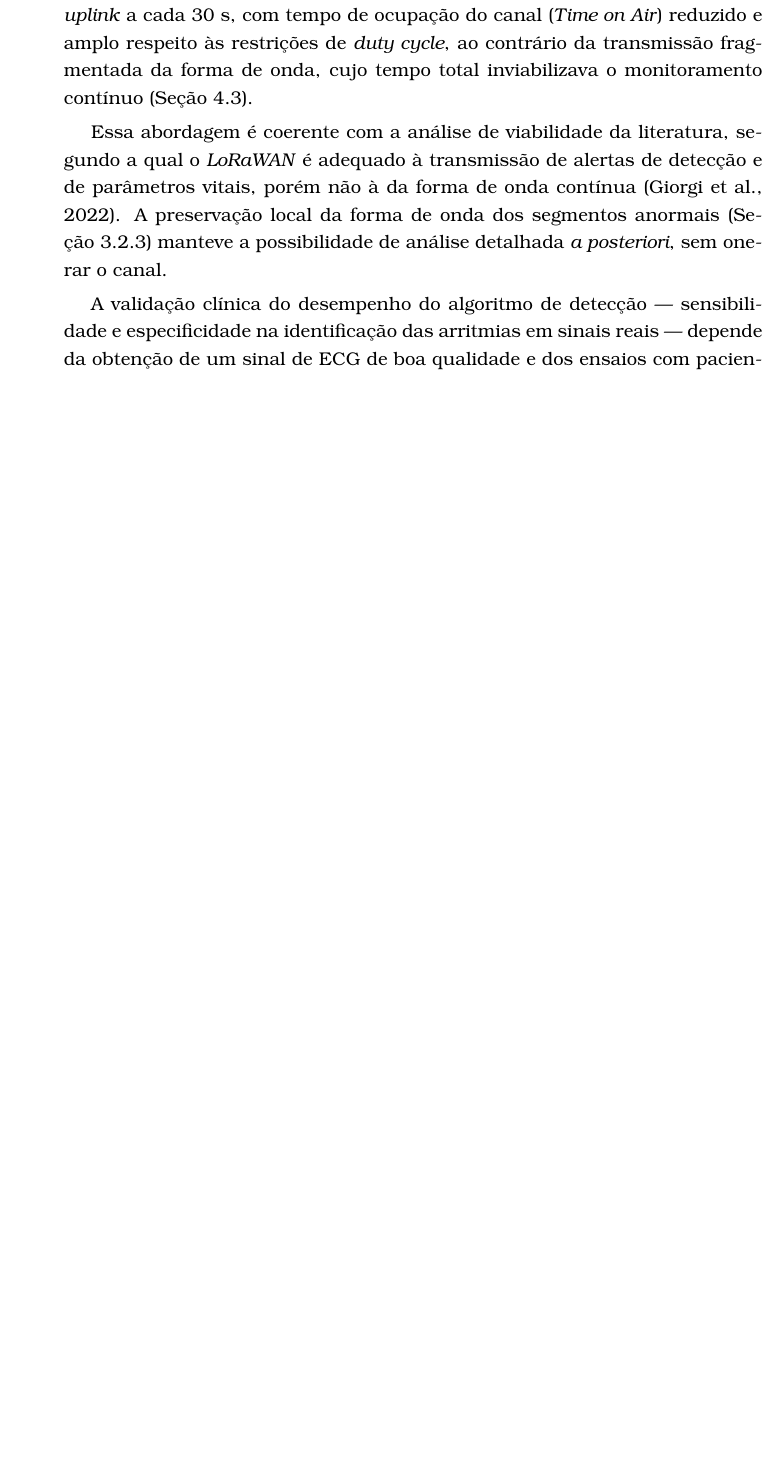
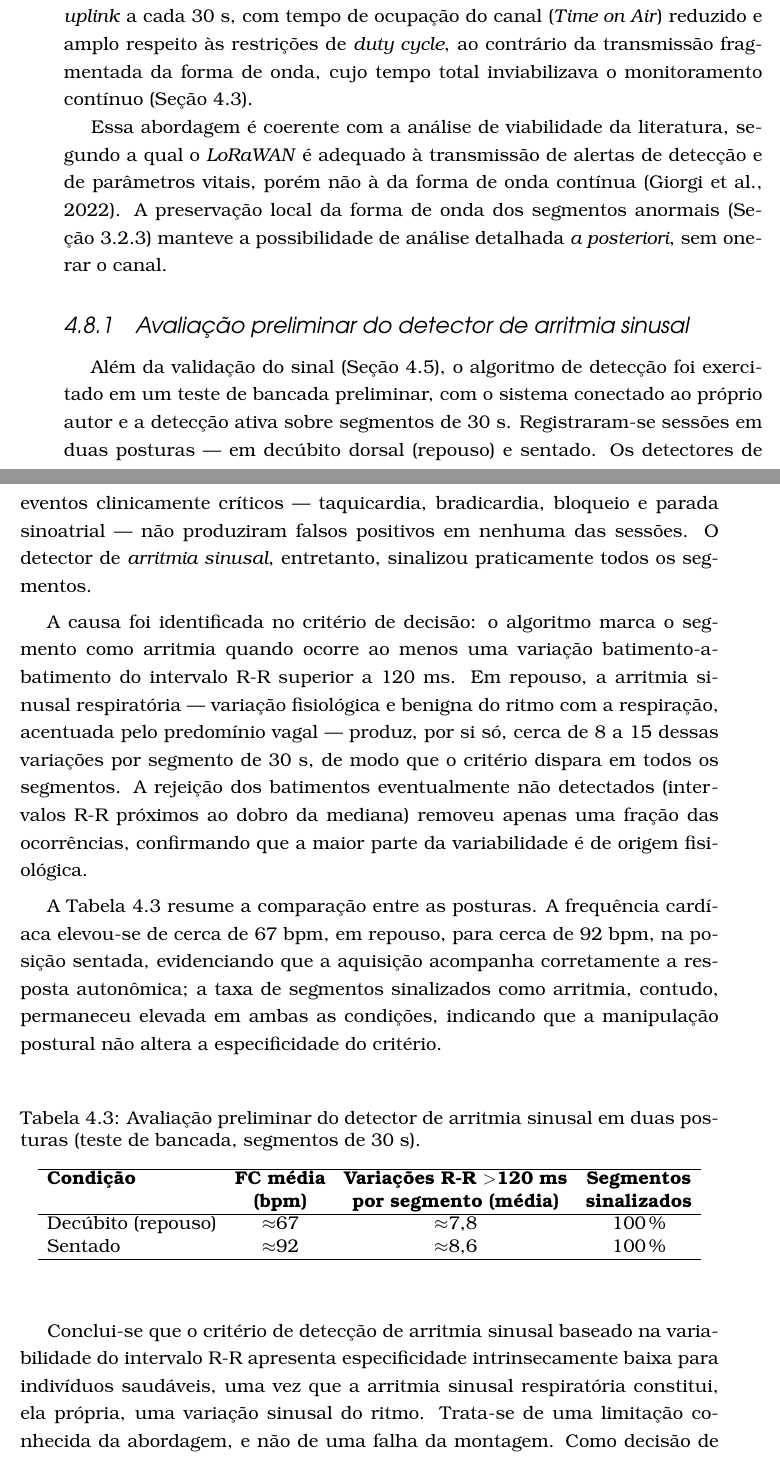
Before and after one commit to ezefferth/dissertacao-mestrado, a LaTeX thesis (tese.tex, which reads 4_resultados.tex): part of page 59 of 73 before the commit and two parts of pages 59 and 60 of 73 after it, the two joined at a grey line, cut so that both start at the same text, the shorter picture padded with empty space. Compiled offline with pdfLaTeX; a LaTeX package or settings file that is missing is left out.

Commit message:
Resultados: limitação de especificidade da detecção de arritmia sinusal
- Nova subseção com teste de bancada (deitado x sentado): críticos sem falsos
  positivos; arritmia sinusal marca ~100% por RSA (baixa especificidade).
  Tabela por postura (FC 67->92 bpm valida resposta autonômica). Decisão de
  escopo: arritmia sinusal informativa, não crítica.
- Considerações finais atualizadas (sinal corrigido via RLD).

```diff
--- a/4_resultados.tex
+++ b/4_resultados.tex
@@ -165,7 +165,31 @@ A estratégia de detecção na borda foi verificada quanto ao seu efeito sobre o
 
 Essa abordagem é coerente com a análise de viabilidade da literatura, segundo a qual o \textit{LoRaWAN} é adequado à transmissão de alertas de detecção e de parâmetros vitais, porém não à da forma de onda contínua \citep{lorawanWaveform}. A preservação local da forma de onda dos segmentos anormais (Seção~\ref{sec:armazenamento}) manteve a possibilidade de análise detalhada \textit{a posteriori}, sem onerar o canal.
 
-A validação clínica do desempenho do algoritmo de detecção — sensibilidade e especificidade na identificação das arritmias em sinais reais — depende da obtenção de um sinal de \acs{ECG} de boa qualidade e dos ensaios com pacientes, e constitui etapa subsequente do trabalho.
+\subsection{Avaliação preliminar do detector de arritmia sinusal}
+\label{sec:resArritmia}
+
+Além da validação do sinal (Seção~\ref{sec:resSinal}), o algoritmo de detecção foi exercitado em um teste de bancada preliminar, com o sistema conectado ao próprio autor e a detecção ativa sobre segmentos de 30~s. Registraram-se sessões em duas posturas — em decúbito dorsal (repouso) e sentado. Os detectores de eventos clinicamente críticos — taquicardia, bradicardia, bloqueio e parada sinoatrial — não produziram falsos positivos em nenhuma das sessões. O detector de \textit{arritmia sinusal}, entretanto, sinalizou praticamente todos os segmentos.
+
+A causa foi identificada no critério de decisão: o algoritmo marca o segmento como arritmia quando ocorre ao menos uma variação batimento-a-batimento do intervalo R-R superior a 120~ms. Em repouso, a arritmia sinusal respiratória — variação fisiológica e benigna do ritmo com a respiração, acentuada pelo predomínio vagal — produz, por si só, cerca de 8 a 15 dessas variações por segmento de 30~s, de modo que o critério dispara em todos os segmentos. A rejeição dos batimentos eventualmente não detectados (intervalos R-R próximos ao dobro da mediana) removeu apenas uma fração das ocorrências, confirmando que a maior parte da variabilidade é de origem fisiológica.
+
+A Tabela~\ref{tab:arritmiaPostura} resume a comparação entre as posturas. A frequência cardíaca elevou-se de cerca de 67~bpm, em repouso, para cerca de 92~bpm, na posição sentada, evidenciando que a aquisição acompanha corretamente a resposta autonômica; a taxa de segmentos sinalizados como arritmia, contudo, permaneceu elevada em ambas as condições, indicando que a manipulação postural não altera a especificidade do critério.
+
+\begin{table}[htb]
+\centering
+\caption{Avaliação preliminar do detector de arritmia sinusal em duas posturas (teste de bancada, segmentos de 30~s).}
+\label{tab:arritmiaPostura}
+\begin{tabular}{l c c c}
+\hline
+\textbf{Condição} & \textbf{FC média} & \textbf{Variações R-R $>$120~ms} & \textbf{Segmentos} \\
+                  & \textbf{(bpm)}    & \textbf{por segmento (média)}    & \textbf{sinalizados} \\
+\hline
+Decúbito (repouso) & $\approx$67 & $\approx$7,8 & 100\,\% \\
+Sentado            & $\approx$92 & $\approx$8,6 & 100\,\% \\
+\hline
+\end{tabular}
+\end{table}
+
+Conclui-se que o critério de detecção de arritmia sinusal baseado na variabilidade do intervalo R-R apresenta especificidade intrinsecamente baixa para indivíduos saudáveis, uma vez que a arritmia sinusal respiratória constitui, ela própria, uma variação sinusal do ritmo. Trata-se de uma limitação conhecida da abordagem, e não de uma falha da montagem. Como decisão de escopo, a arritmia sinusal passou a ser tratada como informação de contexto, e não como alerta crítico, preservando-se como eventos críticos a taquicardia, a bradicardia e as pausas (bloqueio e parada sinoatrial), cuja detecção se mostrou específica. A caracterização quantitativa de sensibilidade e especificidade sobre bases de dados anotadas e em ensaios clínicos constitui etapa subsequente do trabalho.
 
 
 \section{Considerações sobre os Resultados Preliminares}
```
Also changed, not shown: tese.pdf, 4_resultados.tex (2 more changed lines).
